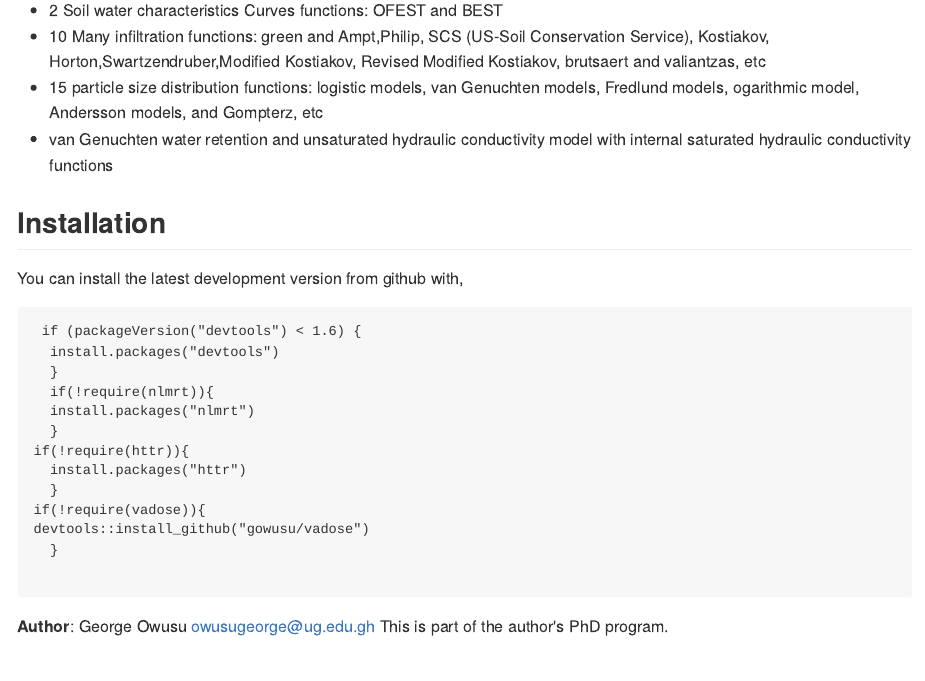
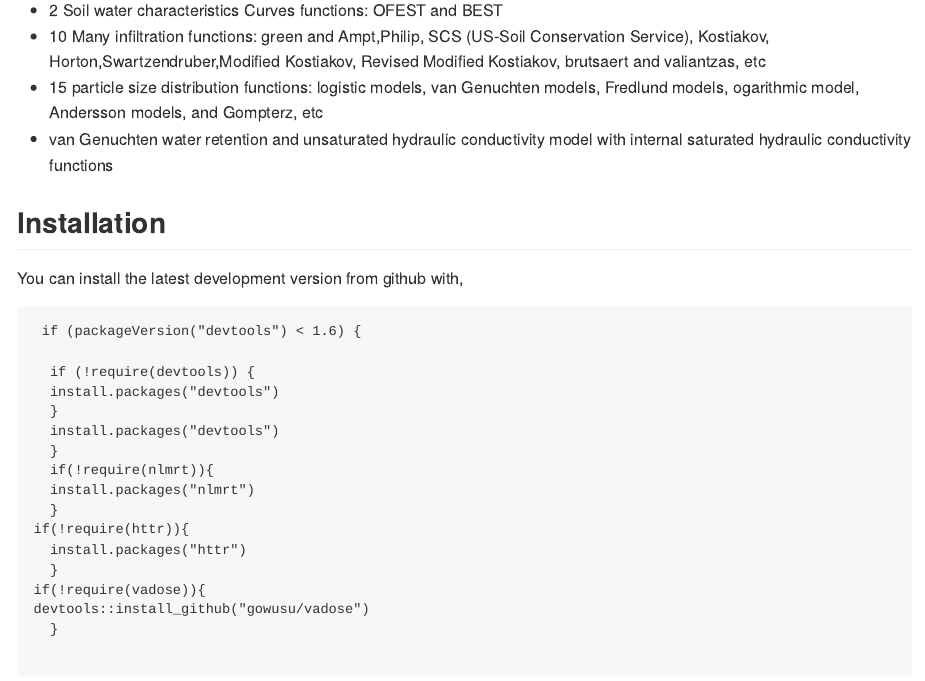
Before and after one commit to gowusu/vadose, an R Markdown document (README.RMD): the page in a window 1100 px wide, from 260 px down. The pictures show the output file README.md that the author committed with the source, drawn offline in the style of GitHub.

Commit message:
Modify Readme file

```diff
--- a/README.RMD
+++ b/README.RMD
@@ -13,6 +13,10 @@ Specifically, the package can perform the following functions:
 ## Installation
 You can install the latest development version from github with,
  <pre><code> if (packageVersion("devtools") < 1.6) {
+
+  if (!require(devtools)) {
+  install.packages("devtools")
+  }
   install.packages("devtools")
   }
   if(!require(nlmrt)){
```
Also changed, not shown: README.md.
